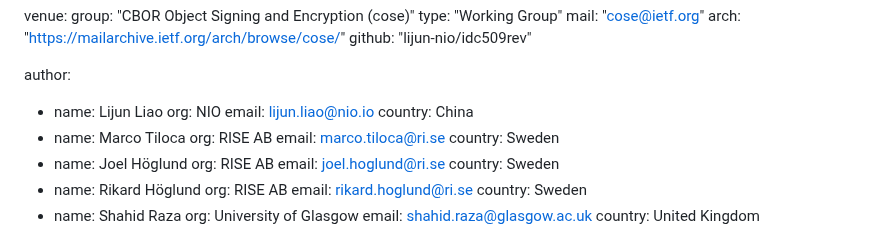
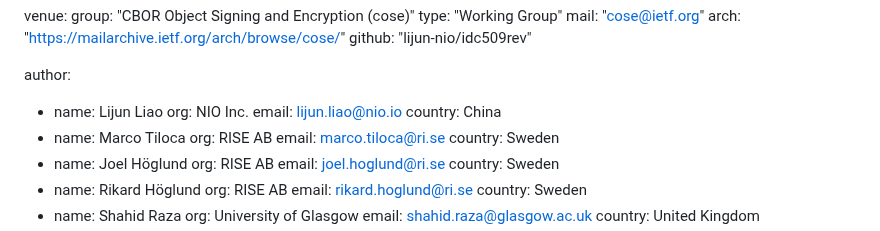
Before and after one commit to lijun-nio/idc509rev, a Markdown page: draft-liao-cose-c509-revocation.md, the part around the change. GitHub-like rendering.

Commit message:
use offical company name of NIO

```diff
--- a/draft-liao-cose-c509-revocation.md
+++ b/draft-liao-cose-c509-revocation.md
@@ -29,7 +29,7 @@ venue:
 
 author:
   - name: Lijun Liao
-    org: NIO
+    org: NIO Inc.
     email: lijun.liao@nio.io
     country: China
   - name: Marco Tiloca
```
